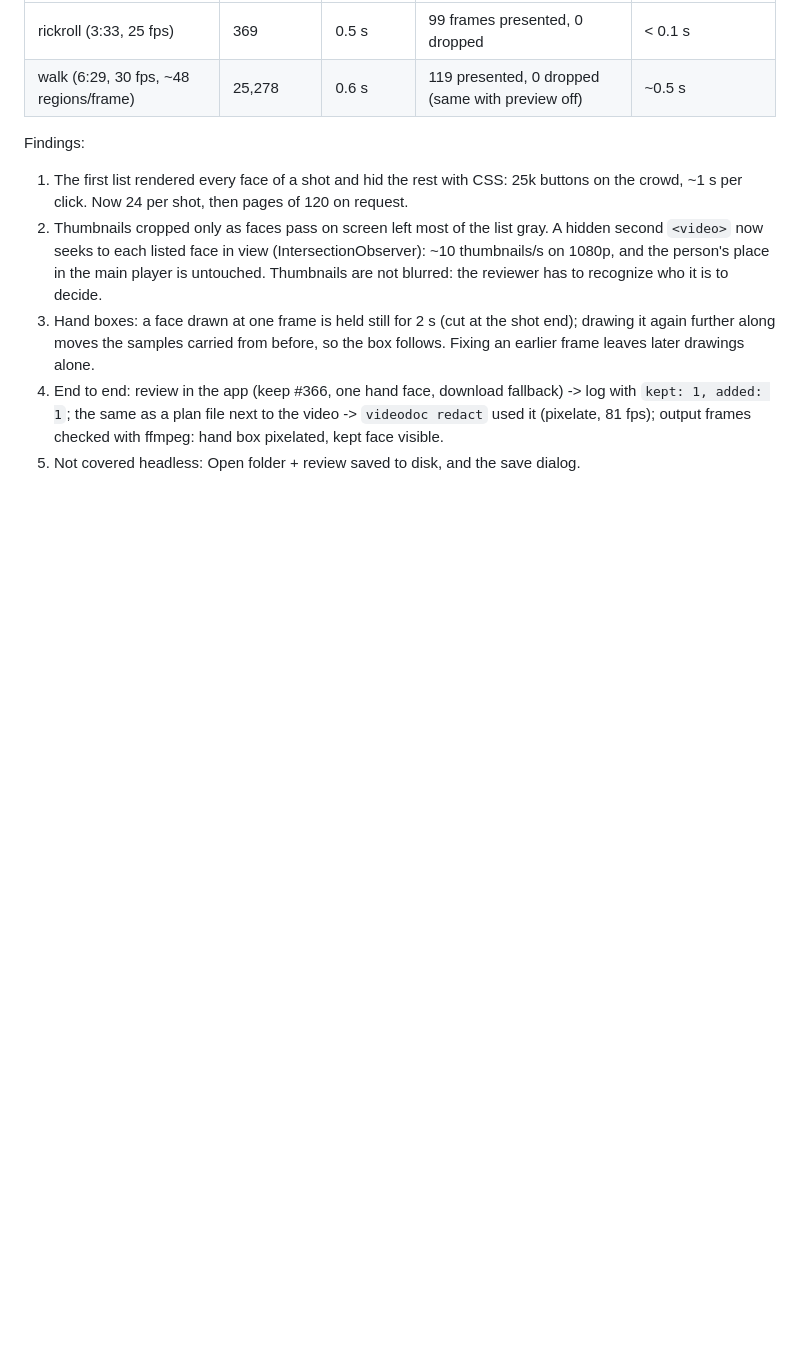
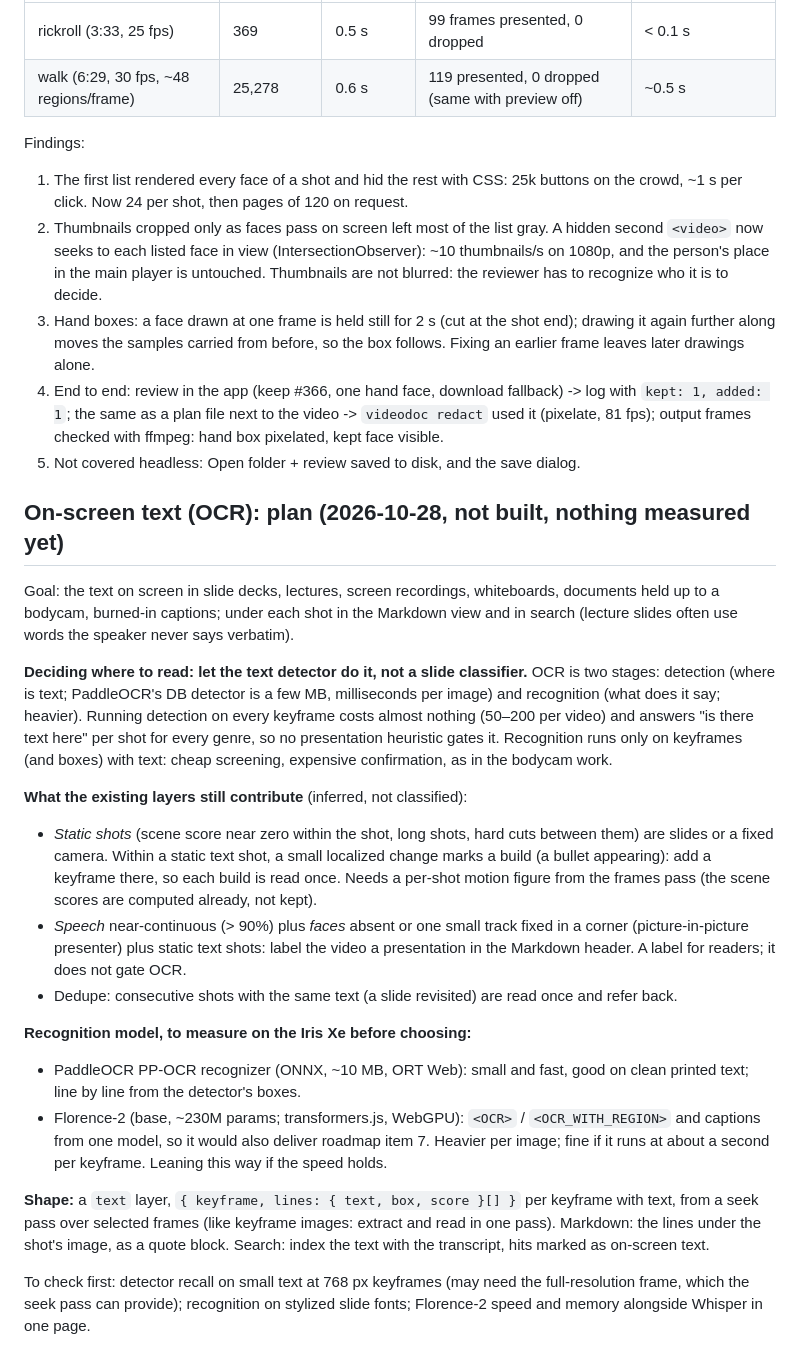
Before and after one commit to thomas-villani/browser-video-lab, a Markdown page: NOTES.md, the part around the change. GitHub-like rendering; blank space fills up the shorter version.

Commit message:
NOTES/DESIGN: plan for on-screen text (OCR)
Co-Authored-By: Claude Opus 5.5 <noreply@anthropic.com>

```diff
--- a/NOTES.md
+++ b/NOTES.md
@@ -611,3 +611,43 @@ Findings:
    `kept: 1, added: 1`; the same as a plan file next to the video -> `videodoc redact` used it
    (pixelate, 81 fps); output frames checked with ffmpeg: hand box pixelated, kept face visible.
 5. Not covered headless: Open folder + review saved to disk, and the save dialog.
+
+## On-screen text (OCR): plan (2026-10-28, not built, nothing measured yet)
+
+Goal: the text on screen in slide decks, lectures, screen recordings, whiteboards, documents
+held up to a bodycam, burned-in captions; under each shot in the Markdown view and in search
+(lecture slides often use words the speaker never says verbatim).
+
+**Deciding where to read: let the text detector do it, not a slide classifier.** OCR is two
+stages: detection (where is text; PaddleOCR's DB detector is a few MB, milliseconds per image)
+and recognition (what does it say; heavier). Running detection on every keyframe costs almost
+nothing (50–200 per video) and answers "is there text here" per shot for every genre, so no
+presentation heuristic gates it. Recognition runs only on keyframes (and boxes) with text:
+cheap screening, expensive confirmation, as in the bodycam work.
+
+**What the existing layers still contribute** (inferred, not classified):
+- *Static shots* (scene score near zero within the shot, long shots, hard cuts between them)
+  are slides or a fixed camera. Within a static text shot, a small localized change marks a
+  build (a bullet appearing): add a keyframe there, so each build is read once. Needs a
+  per-shot motion figure from the frames pass (the scene scores are computed already, not
+  kept).
+- *Speech* near-continuous (> 90%) plus *faces* absent or one small track fixed in a corner
+  (picture-in-picture presenter) plus static text shots: label the video a presentation in the
+  Markdown header. A label for readers; it does not gate OCR.
+- Dedupe: consecutive shots with the same text (a slide revisited) are read once and refer back.
+
+**Recognition model, to measure on the Iris Xe before choosing:**
+- PaddleOCR PP-OCR recognizer (ONNX, ~10 MB, ORT Web): small and fast, good on clean
+  printed text; line by line from the detector's boxes.
+- Florence-2 (base, ~230M params; transformers.js, WebGPU): `<OCR>` / `<OCR_WITH_REGION>` and
+  captions from one model, so it would also deliver roadmap item 7. Heavier per image; fine if it
+  runs at about a second per keyframe. Leaning this way if the speed holds.
+
+**Shape:** a `text` layer, `{ keyframe, lines: { text, box, score }[] }` per keyframe with text,
+from a seek pass over selected frames (like keyframe images: extract and read in one pass).
+Markdown: the lines under the shot's image, as a quote block. Search: index the text with the
+transcript, hits marked as on-screen text.
+
+To check first: detector recall on small text at 768 px keyframes (may need the full-resolution
+frame, which the seek pass can provide); recognition on stylized slide fonts; Florence-2 speed
+and memory alongside Whisper in one page.
```
Also changed, not shown: DESIGN.md (+3 -0 lines).
